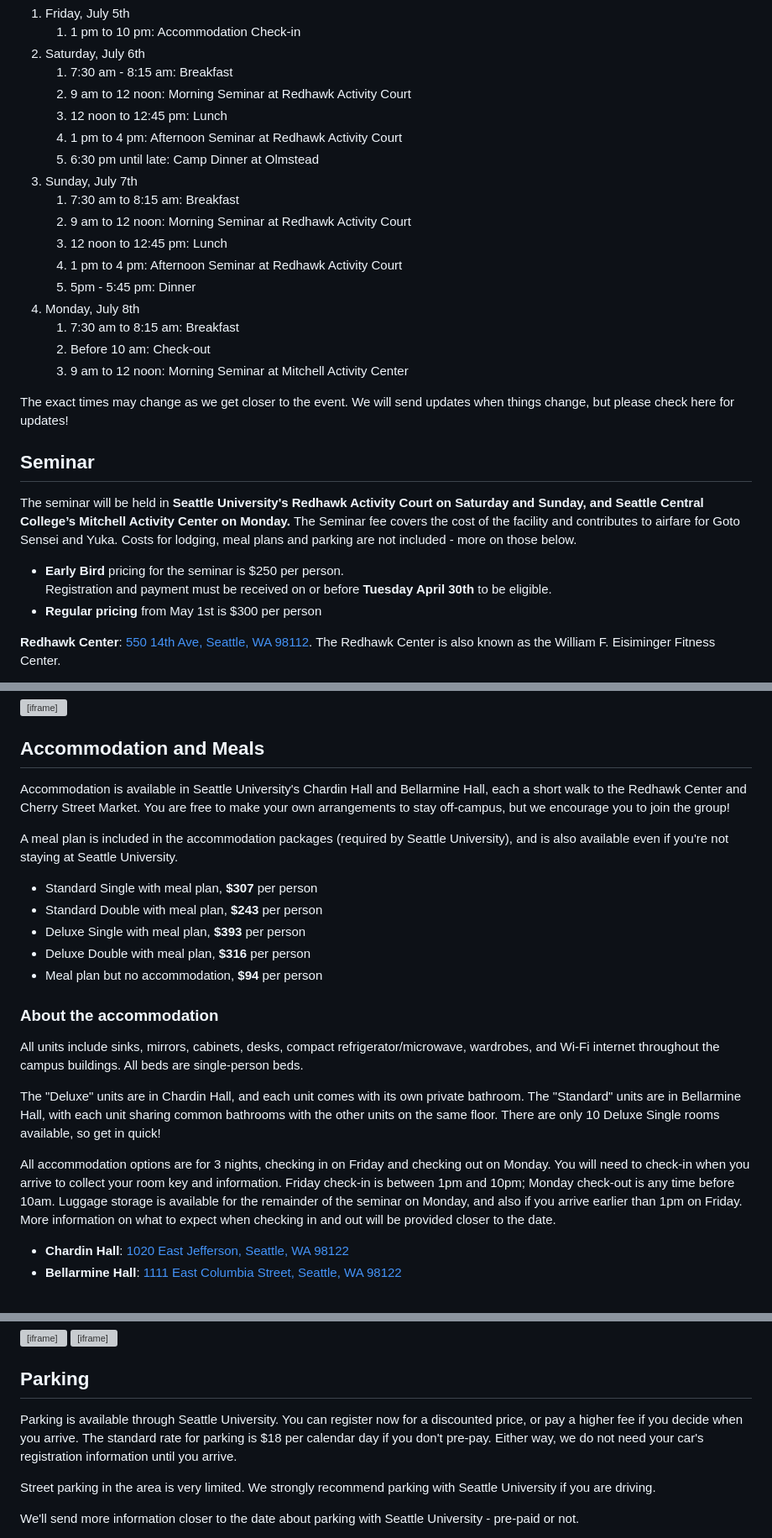
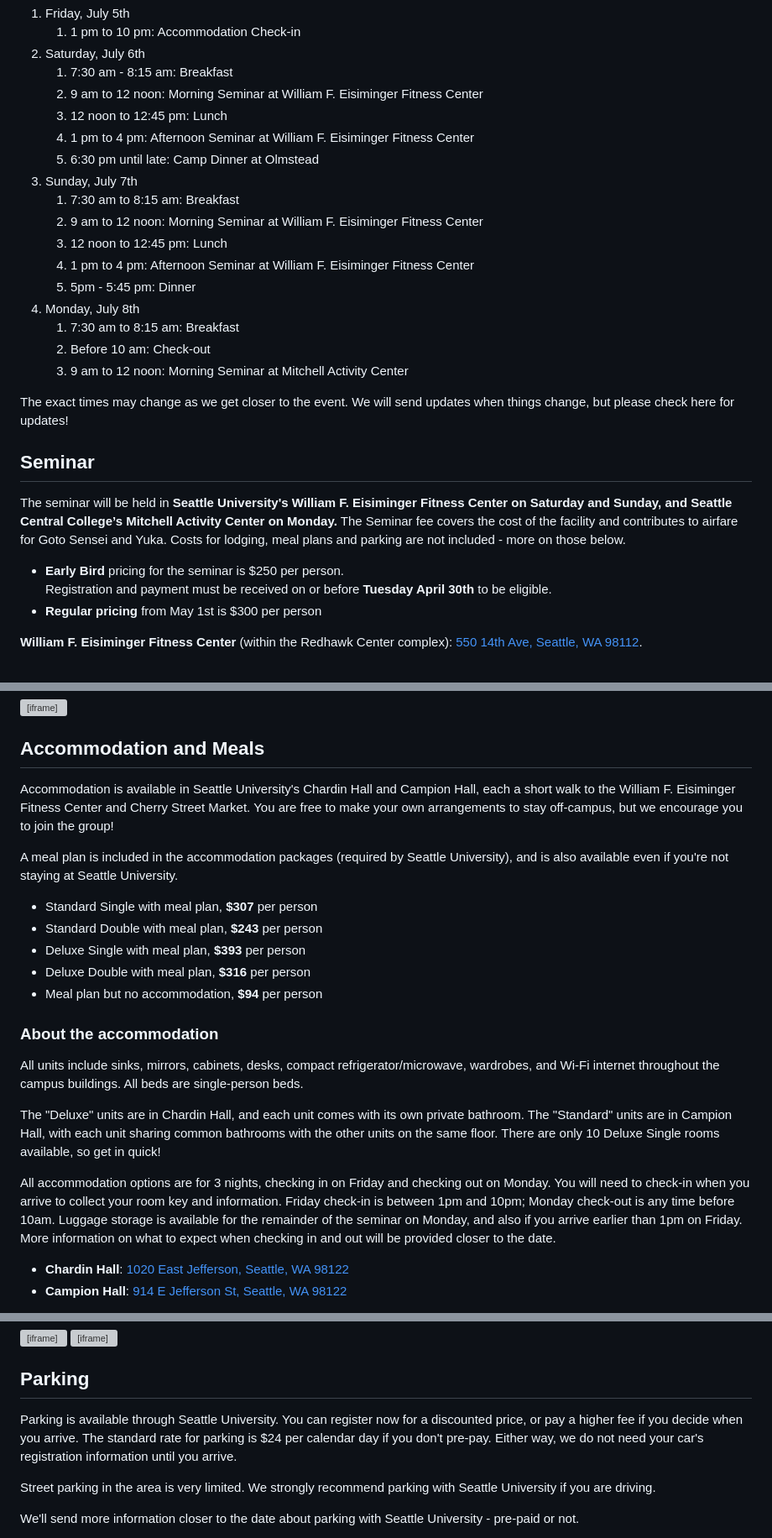
Before and after one commit to Hoshu-Dojo/hoshudojo.com, a Markdown page: src/events/2024-07-06-goto-sensei-camp.md, 3 parts joined by grey strips. Shown at 84% size. Rendered like a GitHub page; grey boxes are pictures that could not be loaded.

Commit message:
Copy tweaks

```diff
--- a/src/events/2024-07-06-goto-sensei-camp.md
+++ b/src/events/2024-07-06-goto-sensei-camp.md
@@ -98,9 +98,9 @@ lang: "en"
       <span>Saturday, July 6th</span>
       <ol>
         <li>7:30 am - 8:15 am: Breakfast</li>
-        <li>9 am to 12 noon: Morning Seminar at Redhawk Activity Court</li>
+        <li>9 am to 12 noon: Morning Seminar at William F. Eisiminger Fitness Center</li>
         <li>12 noon to 12:45 pm: Lunch</li>
-        <li>1 pm to 4 pm: Afternoon Seminar at Redhawk Activity Court</li>
+        <li>1 pm to 4 pm: Afternoon Seminar at William F. Eisiminger Fitness Center</li>
         <li>6:30 pm until late: Camp Dinner at Olmstead</li>
       </ol>
     </li>
@@ -108,9 +108,9 @@ lang: "en"
       <span>Sunday, July 7th</span>
       <ol>
         <li>7:30 am to 8:15 am: Breakfast</li>
-        <li>9 am to 12 noon: Morning Seminar at Redhawk Activity Court</li>
+        <li>9 am to 12 noon: Morning Seminar at William F. Eisiminger Fitness Center</li>
         <li>12 noon to 12:45 pm: Lunch</li>
-        <li>1 pm to 4 pm: Afternoon Seminar at Redhawk Activity Court</li>
+        <li>1 pm to 4 pm: Afternoon Seminar at William F. Eisiminger Fitness Center</li>
         <li>5pm - 5:45 pm: Dinner</li>
       </ol>
     </li>
@@ -130,7 +130,7 @@ lang: "en"
 <section>
   <h2>Seminar</h2>
 
-  <p>The seminar will be held in <strong>Seattle University's Redhawk Activity Court on Saturday and Sunday, and Seattle Central College’s Mitchell Activity Center on Monday.</strong> The Seminar fee covers the cost of the facility and contributes to airfare for Goto Sensei and Yuka. Costs for lodging, meal plans and parking are not included - more on those below.</p>
+  <p>The seminar will be held in <strong>Seattle University's William F. Eisiminger Fitness Center on Saturday and Sunday, and Seattle Central College’s Mitchell Activity Center on Monday.</strong> The Seminar fee covers the cost of the facility and contributes to airfare for Goto Sensei and Yuka. Costs for lodging, meal plans and parking are not included - more on those below.</p>
 
   <ul class="list">
     <li><b>Early Bird</b> pricing for the seminar is $250 per person.<br />
@@ -138,6 +138,5 @@ lang: "en"
     <li><b>Regular pricing</b> from May 1st is $300 per person</li>
   </ul>
 
-  <p><b>Redhawk Center</b>: <a href="https://goo.gl/maps/cRx3md5mSbecGUcD7" target="_blank">550 14th Ave, Seattle, WA 98112</a>.
-    The Redhawk Center is also known as the William F. Eisiminger Fitness Center.</p>
+  <p><b>William F. Eisiminger Fitness Center</b> (within the Redhawk Center complex): <a href="https://maps.app.goo.gl/iTMGm238yZrauWM48" target="_blank">550 14th Ave, Seattle, WA 98112</a>.</p>
 
@@ -151,7 +150,7 @@ lang: "en"
 <section>
   <h2>Accommodation and Meals</h2>
 
-  <p>Accommodation is available in Seattle University's Chardin Hall and Bellarmine Hall, each a short walk to the Redhawk Center and Cherry Street Market. You are free to make your own arrangements to stay off-campus, but we encourage you to join the group!</p>
+  <p>Accommodation is available in Seattle University's Chardin Hall and Campion Hall, each a short walk to the William F. Eisiminger Fitness Center and Cherry Street Market. You are free to make your own arrangements to stay off-campus, but we encourage you to join the group!</p>
 
   <p>A meal plan is included in the accommodation packages (required by Seattle University), and is also available even if you're not staying at Seattle University.</p>
 
@@ -170,7 +169,7 @@ lang: "en"
     campus buildings. All beds are single-person beds.</p>
 
   <p>The "Deluxe" units are in Chardin Hall, and each unit comes with its own private bathroom. The "Standard" units are in
-    Bellarmine Hall, with each unit sharing common bathrooms with the other units on the same floor. There are only 10 Deluxe
+    Campion Hall, with each unit sharing common bathrooms with the other units on the same floor. There are only 10 Deluxe
     Single rooms available, so get in quick!</p>
 
   <p>All accommodation options are for 3 nights, checking in on Friday and checking out on Monday. You will need to check-in when you arrive to collect your room key and information. Friday check-in is between 1pm and 10pm; Monday check-out is any time before 10am. Luggage storage is available for the remainder of the seminar on Monday, and also if you arrive earlier than 1pm on Friday. More information on what to expect when checking in and out will be provided closer to the date.</p>
@@ -178,8 +177,8 @@ lang: "en"
   <ul>
     <li><b>Chardin Hall</b>: <a href="https://goo.gl/maps/6gdJY84x5AWaDzUH9" target="_blank">1020 East Jefferson, Seattle, WA
       98122</a></li>
-    <li><b>Bellarmine Hall</b>: <a href="https://goo.gl/maps/Jhc4BMp6WULccv9X8" target="_blank">1111 East Columbia Street,
-      Seattle, WA 98122</a></li>
+    <li><b>Campion Hall</b>: <a href="https://maps.app.goo.gl/oPLfguwhWb6SkNgH9" target="_blank">914 E Jefferson St, Seattle, WA
+      98122</a></li>
   </ul>
 
   <iframe class="gmap" src="https://www.google.com/maps/embed?pb=!1m18!1m12!1m3!1d2689.9951028153646!2d-122.31859469999999!3d47.6067849!2m3!1f0!2f0!3f0!3m2!1i1024!2i768!4f13.1!3m3!1m2!1s0x54906ac7d0f0c9cb%3A0x45ab2858bb9bbbc1!2sChardin%20Hall%2C%201020%20E%20Jefferson%20St%2C%20Seattle%2C%20WA%2098122!5e0!3m2!1sen!2sus!4v1680639151793!5m2!1sen!2sus" width="400" height="300" style="border:0;" allowfullscreen="" loading="lazy" referrerpolicy="no-referrer-when-downgrade"></iframe>
@@ -217,7 +216,7 @@ lang: "en"
   <h2>Parking</h2>
 
   <p>Parking is available through Seattle University. You can register now for a discounted price, or pay a higher fee if you
-    decide when you arrive. The standard rate for parking is $18 per calendar day if you don't pre-pay. Either way, we do not need
+    decide when you arrive. The standard rate for parking is $24 per calendar day if you don't pre-pay. Either way, we do not need
     your car's registration information until you arrive.</p>
 
   <p>Street parking in the area is very limited. We strongly recommend parking with Seattle University if you are driving.</p>
```
Also changed, not shown: other parts of src/events/2024-07-06-goto-sensei-camp.md (+2 -2 lines).
